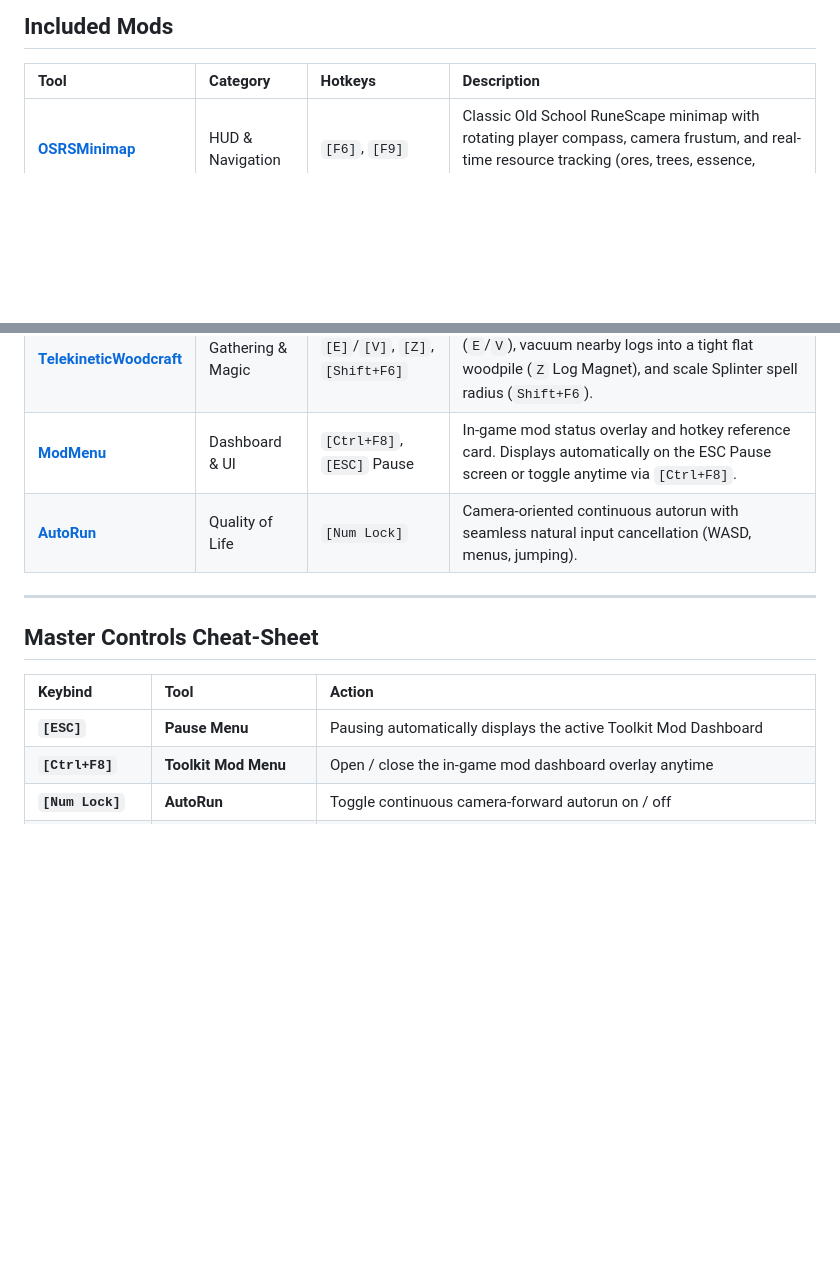
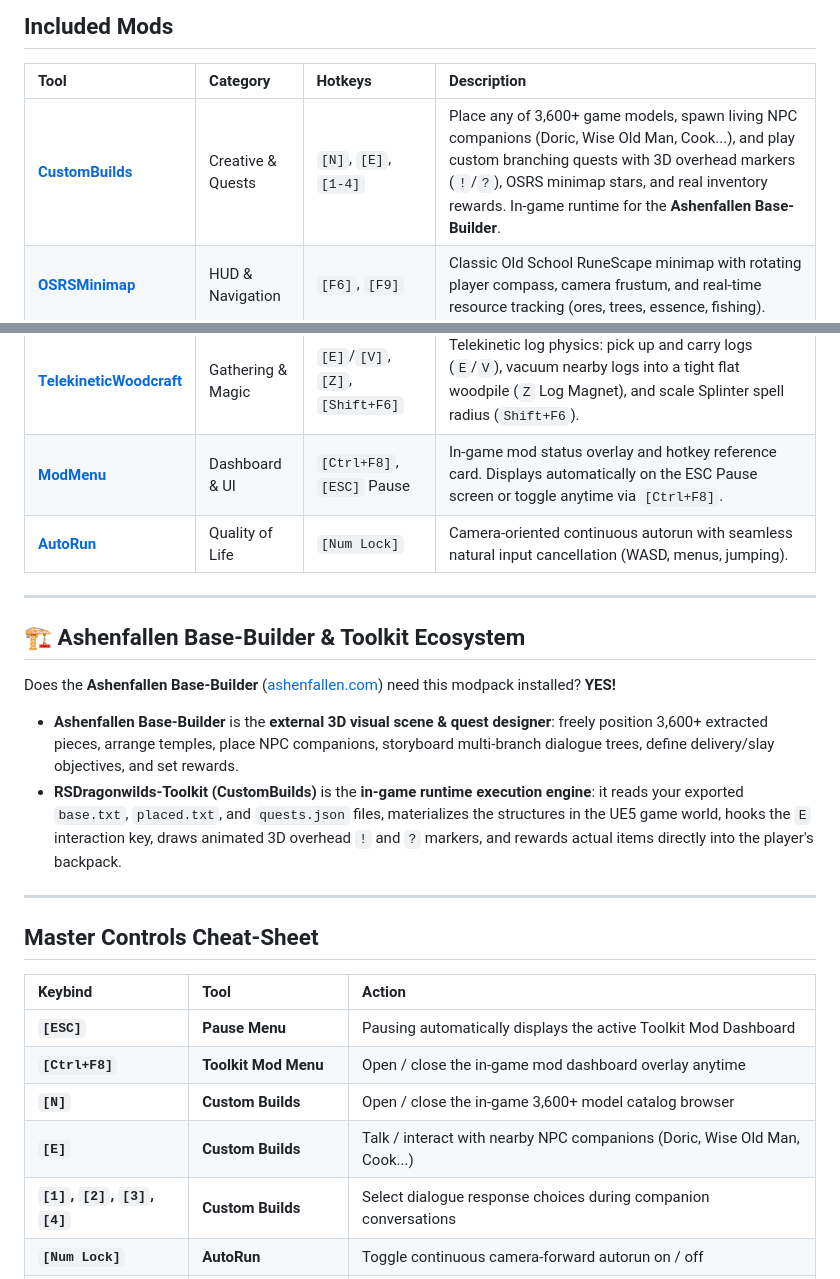
Before and after one commit to ThePaulAdams/RSDragonwilds-Tools, a Markdown page: README.md, 2 parts joined by grey strips. Rendered like a GitHub page; blank space fills up the shorter version.

Commit message:
docs: document CustomBuilds, Ashenfallen ecosystem, and quest controls

```diff
--- a/README.md
+++ b/README.md
@@ -15,6 +15,7 @@ Each mod is completely standalone and can be enabled, disabled, or shared indivi
 
 | Tool | Category | Hotkeys | Description |
 | :--- | :--- | :--- | :--- |
+| [**CustomBuilds**](CustomBuilds/README.md) | Creative & Quests | `[N]`, `[E]`, `[1-4]` | Place any of 3,600+ game models, spawn living NPC companions (Doric, Wise Old Man, Cook...), and play custom branching quests with 3D overhead markers (`!`/`?`), OSRS minimap stars, and real inventory rewards. In-game runtime for the **Ashenfallen Base-Builder**. |
 | [**OSRSMinimap**](OSRSMinimap/README.md) | HUD & Navigation | `[F6]`, `[F9]` | Classic Old School RuneScape minimap with rotating player compass, camera frustum, and real-time resource tracking (ores, trees, essence, fishing). |
 | [**QuickStack**](QuickStack/README.md) | Quality of Life | `[G]`, `[Ctrl+G]`, `[Shift+G]` | Smart base inventory sorting into dedicated category chests, 48-slot chest auto-upgrades, 40m wild resource gathering & ground vacuum, and 150m Base Relocation Crate. |
 | [**EnhancedReticle**](EnhancedReticle/README.md) | Aiming & HUD | `[F4]`, `[F1]`, `[F2]` | High-contrast, scalable crosshair with 7 vibrant colors and 5 dynamic sizes across roaming, spellcasting, bows, and stealth. |
@@ -24,12 +25,25 @@ Each mod is completely standalone and can be enabled, disabled, or shared indivi
 
 ---
 
+## 🏗️ Ashenfallen Base-Builder & Toolkit Ecosystem
+
+Does the **Ashenfallen Base-Builder** ([ashenfallen.com](https://ashenfallen.com)) need this modpack installed?
+**YES!**
+
+- **Ashenfallen Base-Builder** is the **external 3D visual scene & quest designer**: freely position 3,600+ extracted pieces, arrange temples, place NPC companions, storyboard multi-branch dialogue trees, define delivery/slay objectives, and set rewards.
+- **RSDragonwilds-Toolkit (CustomBuilds)** is the **in-game runtime execution engine**: it reads your exported `base.txt`, `placed.txt`, and `quests.json` files, materializes the structures in the UE5 game world, hooks the `E` interaction key, draws animated 3D overhead `!` and `?` markers, and rewards actual items directly into the player's backpack.
+
+---
+
 ## Master Controls Cheat-Sheet
 
 | Keybind | Tool | Action |
 | :--- | :--- | :--- |
 | **`[ESC]`** | **Pause Menu** | Pausing automatically displays the active Toolkit Mod Dashboard |
 | **`[Ctrl+F8]`** | **Toolkit Mod Menu** | Open / close the in-game mod dashboard overlay anytime |
+| **`[N]`** | **Custom Builds** | Open / close the in-game 3,600+ model catalog browser |
+| **`[E]`** | **Custom Builds** | Talk / interact with nearby NPC companions (Doric, Wise Old Man, Cook...) |
+| **`[1]`, `[2]`, `[3]`, `[4]`** | **Custom Builds** | Select dialogue response choices during companion conversations |
 | **`[Num Lock]`** | **AutoRun** | Toggle continuous camera-forward autorun on / off |
 | **`[G]` (Tap)** | **Quick Stack** | **At Base:** Auto-sort items into dedicated category chests & upgrade to 48 slots<br>**In Wild:** Instant harvest & ground magnetism for nearby plants/loot |
 | **`[G]` (Hold)** | **Quick Stack** | **Continuous Vacuum:** Harvest and pull all wild flora & ground items within 40m<br>**Hovering Item:** Quick-pull all matching stacks from nearby chests |
```
